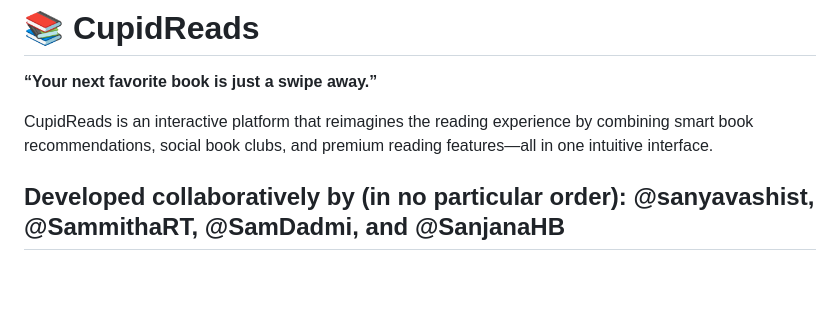
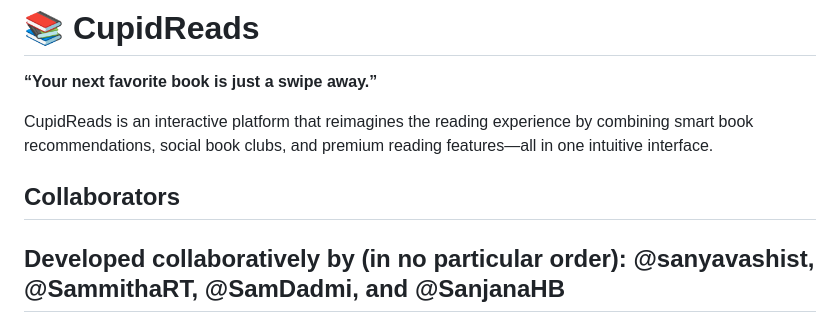
Before and after one commit to SamDadmi/CupidReads, a Markdown page: README.md, the part around the change. Drawn GitHub-style; blank space fills up the shorter version.

Commit message:
Update README.md with collaborators with a heading

```diff
--- a/README.md
+++ b/README.md
@@ -7,6 +7,7 @@
 
 CupidReads is an interactive platform that reimagines the reading experience by combining smart book recommendations, social book clubs, and premium reading features—all in one intuitive interface.
 
+## Collaborators
 Developed collaboratively by (in no particular order):
 @sanyavashist, @SammithaRT, @SamDadmi, and @SanjanaHB
 ---
```
